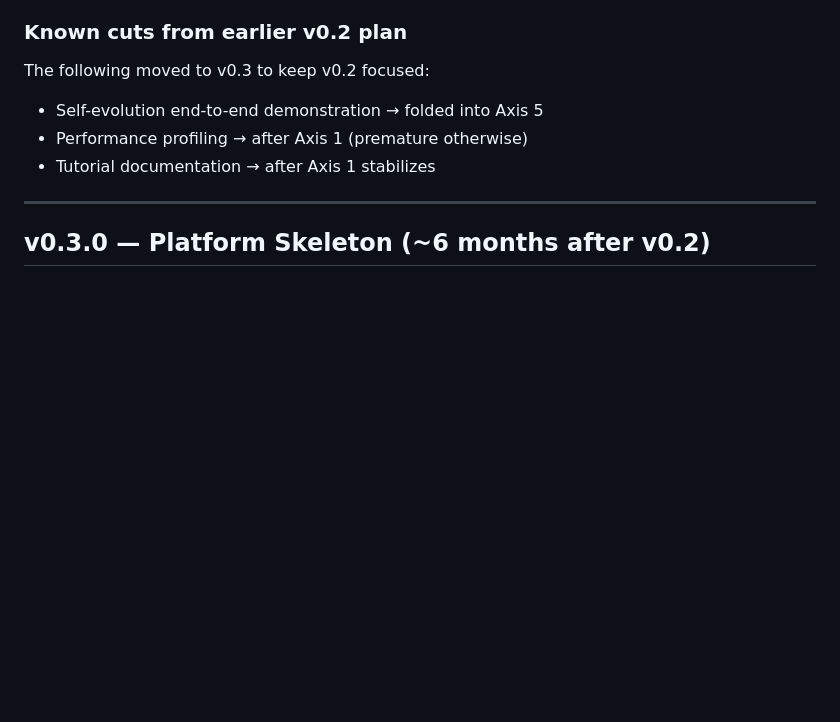
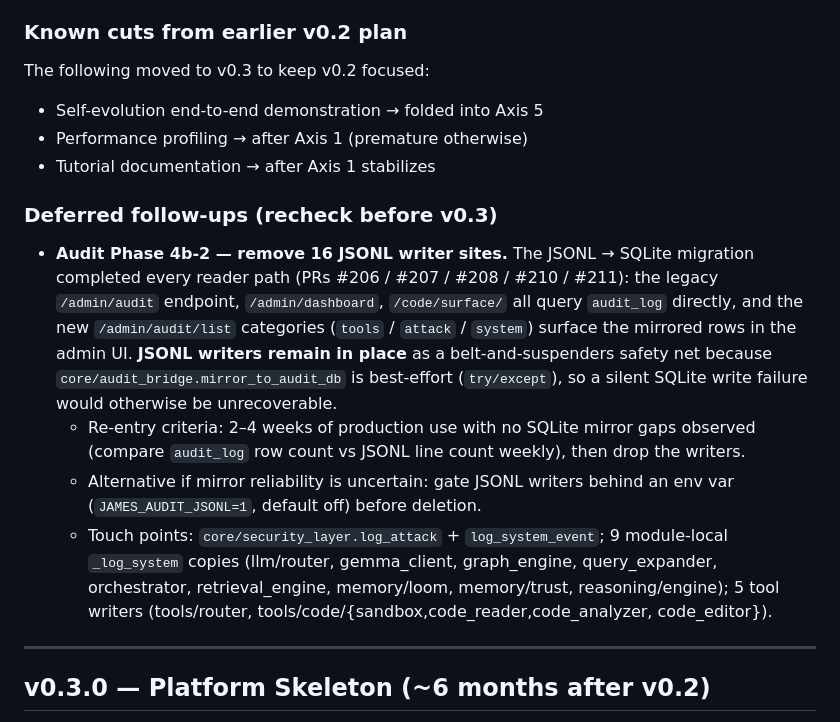
Before and after one commit to 222315AIS/James-RAG-Evol, a Markdown page: ROADMAP.md, the part around the change. Drawn GitHub-style; blank space fills up the shorter version.

Commit message:
docs(roadmap): defer Audit Phase 4b-2 (JSONL writer removal) with recheck criteria (#212)
PRs #206 / #207 / #208 / #210 / #211 migrated every audit reader from
JSONL to SQLite. Phase 4b-2 — removing the 16 JSONL writer sites —
was paused: the SQLite mirror is best-effort (try/except), so a silent
write failure would be unrecoverable without the JSONL fallback.

Roadmap entry under v0.2 "Deferred follow-ups" captures:
  - what's deferred and which writer sites are involved
  - re-entry criteria (2–4 weeks of mirror-gap-free production)
  - safer alternative if mirror reliability is uncertain (env-var gate
    JAMES_AUDIT_JSONL=1 before deletion)

No code change.

```diff
--- a/ROADMAP.md
+++ b/ROADMAP.md
@@ -152,6 +152,31 @@ The following moved to v0.3 to keep v0.2 focused:
 - Self-evolution end-to-end demonstration → folded into Axis 5
 - Performance profiling → after Axis 1 (premature otherwise)
 - Tutorial documentation → after Axis 1 stabilizes
+
+### Deferred follow-ups (recheck before v0.3)
+
+- **Audit Phase 4b-2 — remove 16 JSONL writer sites.** The
+  JSONL → SQLite migration completed every reader path
+  (PRs #206 / #207 / #208 / #210 / #211): the legacy `/admin/audit`
+  endpoint, `/admin/dashboard`, `/code/surface/` all query
+  `audit_log` directly, and the new `/admin/audit/list` categories
+  (`tools` / `attack` / `system`) surface the mirrored rows in the
+  admin UI. **JSONL writers remain in place** as a belt-and-suspenders
+  safety net because `core/audit_bridge.mirror_to_audit_db` is
+  best-effort (`try/except`), so a silent SQLite write failure would
+  otherwise be unrecoverable.
+  - Re-entry criteria: 2–4 weeks of production use with no
+    SQLite mirror gaps observed (compare `audit_log` row count
+    vs JSONL line count weekly), then drop the writers.
+  - Alternative if mirror reliability is uncertain: gate JSONL
+    writers behind an env var (`JAMES_AUDIT_JSONL=1`, default off)
+    before deletion.
+  - Touch points: `core/security_layer.log_attack` + `log_system_event`;
+    9 module-local `_log_system` copies (llm/router, gemma_client,
+    graph_engine, query_expander, orchestrator, retrieval_engine,
+    memory/loom, memory/trust, reasoning/engine); 5 tool writers
+    (tools/router, tools/code/{sandbox,code_reader,code_analyzer,
+    code_editor}).
 
 ---
 
```
